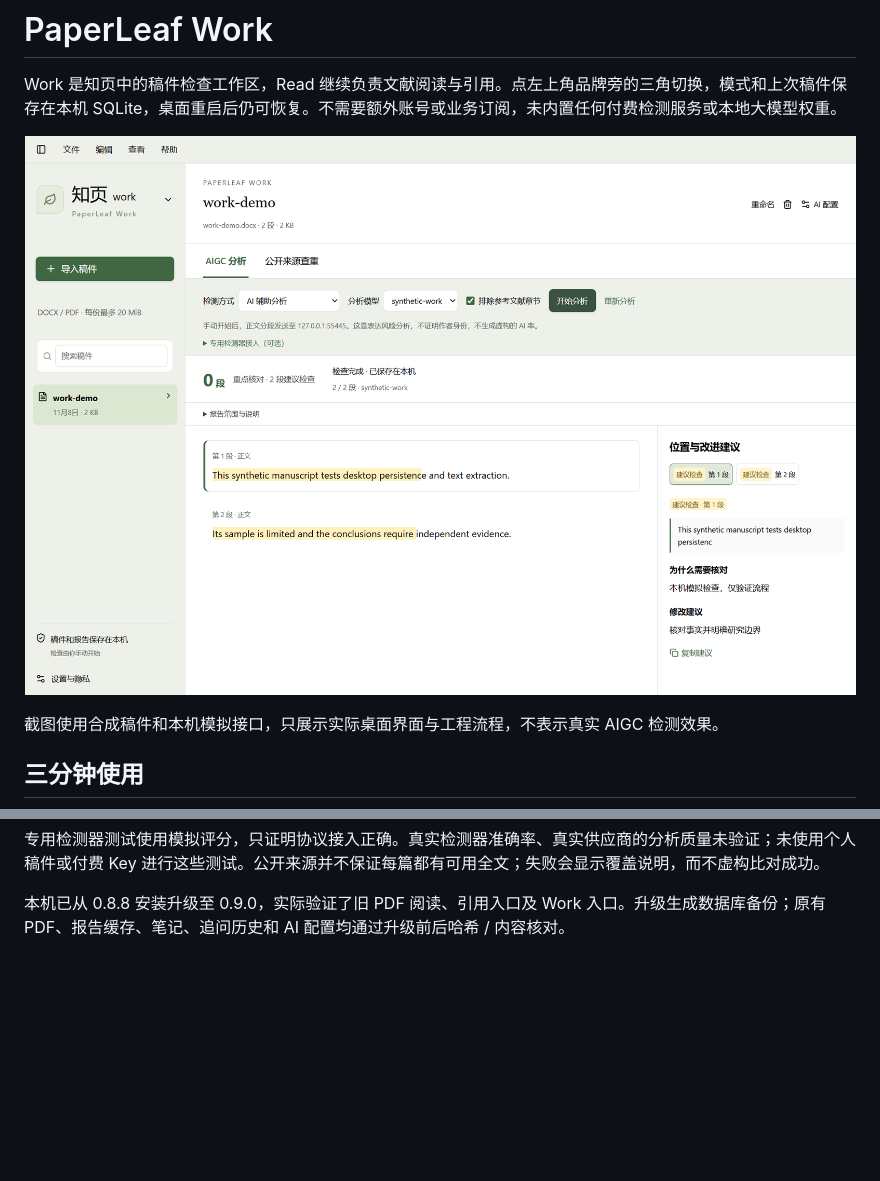
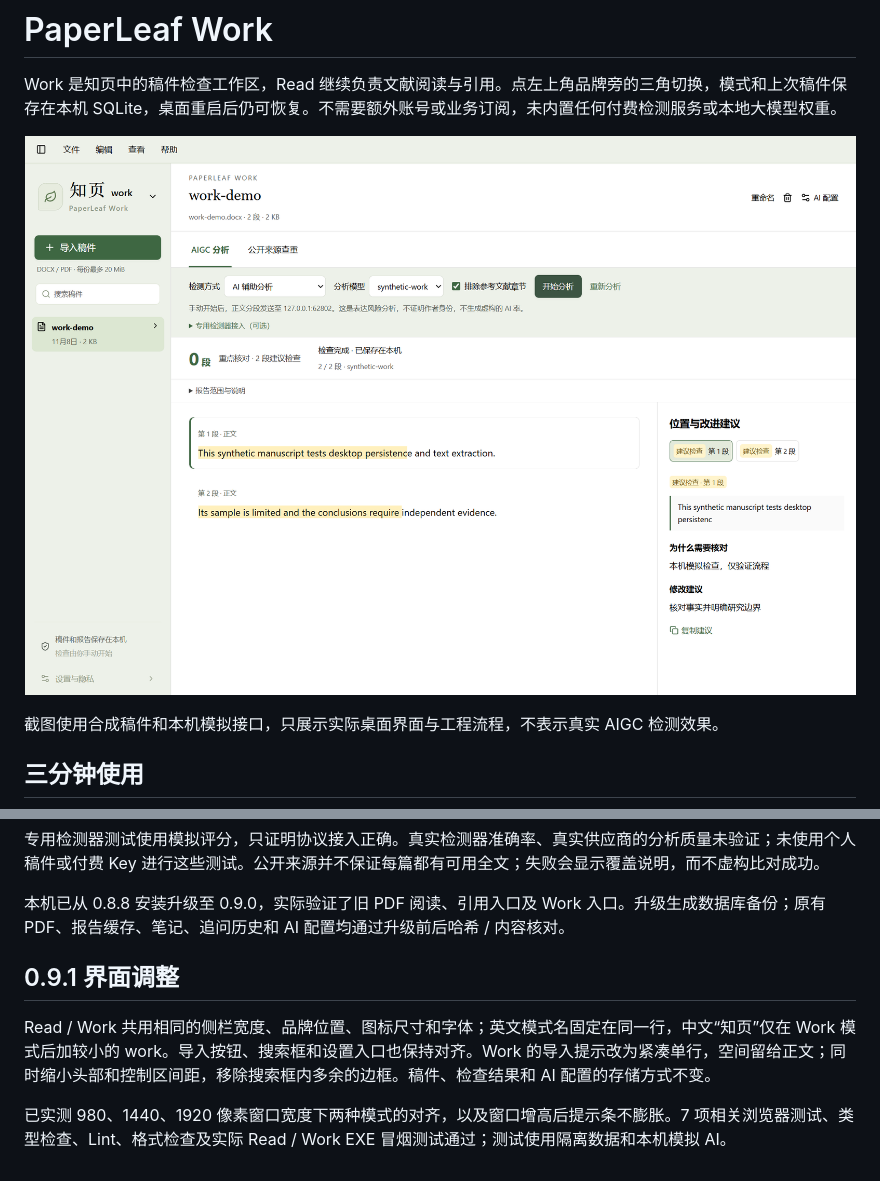
Before and after one commit to zh-984/PaperLeaf, a Markdown page: docs/WORK.md, 2 parts joined by grey strips. Drawn GitHub-style; pictures changed too: docs/images/work-desktop.png; blank space fills up the shorter version.

Commit message:
Align Read and Work chrome and fix stretched import notices

```diff
--- a/docs/WORK.md
+++ b/docs/WORK.md
@@ -87,3 +87,9 @@ Work 测试覆盖实际 DOCX / PDF 解析、去重、写入后重载、段落定
 专用检测器测试使用模拟评分，只证明协议接入正确。真实检测器准确率、真实供应商的分析质量未验证；未使用个人稿件或付费 Key 进行这些测试。公开来源并不保证每篇都有可用全文；失败会显示覆盖说明，而不虚构比对成功。
 
 本机已从 0.8.8 安装升级至 0.9.0，实际验证了旧 PDF 阅读、引用入口及 Work 入口。升级生成数据库备份；原有 PDF、报告缓存、笔记、追问历史和 AI 配置均通过升级前后哈希 / 内容核对。
+
+## 0.9.1 界面调整
+
+Read / Work 共用相同的侧栏宽度、品牌位置、图标尺寸和字体；英文模式名固定在同一行，中文“知页”仅在 Work 模式后加较小的 work。导入按钮、搜索框和设置入口也保持对齐。Work 的导入提示改为紧凑单行，空间留给正文；同时缩小头部和控制区间距，移除搜索框内多余的边框。稿件、检查结果和 AI 配置的存储方式不变。
+
+已实测 980、1440、1920 像素窗口宽度下两种模式的对齐，以及窗口增高后提示条不膨胀。7 项相关浏览器测试、类型检查、Lint、格式检查及实际 Read / Work EXE 冒烟测试通过；测试使用隔离数据和本机模拟 AI。
```
Also changed, not shown: README.md (+1 -1 lines), docs/DESKTOP.md (+1 -1 lines), 6 other files.
